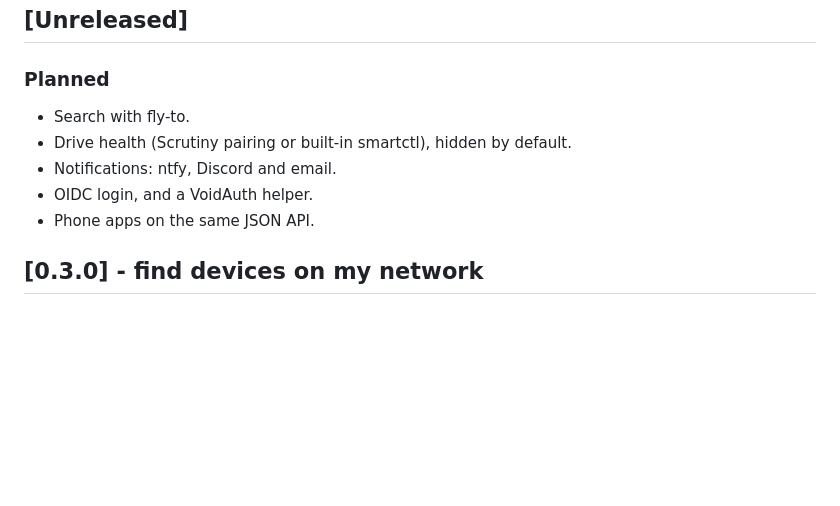
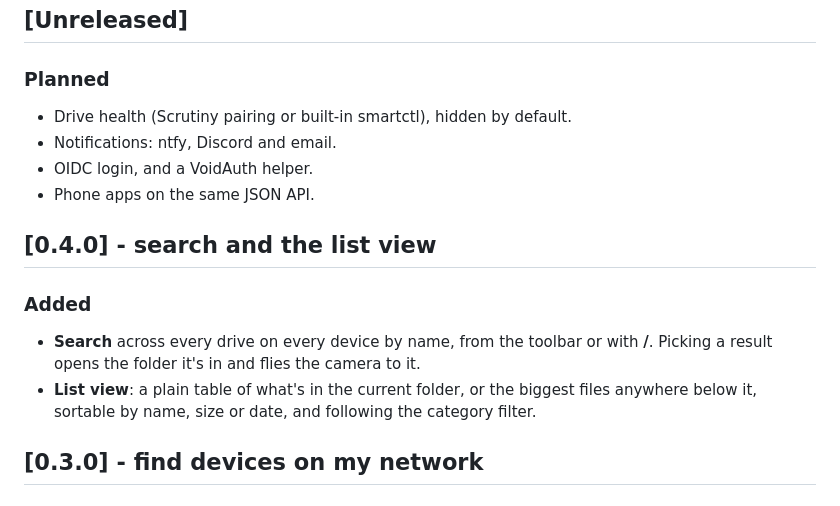
Before and after one commit to nviiiivn/dc-ohair, a Markdown page: CHANGELOG.md, the part around the change. GitHub-like rendering; blank space fills up the shorter version.

```diff
--- a/CHANGELOG.md
+++ b/CHANGELOG.md
@@ -5,11 +5,16 @@ All notable changes to D.C. O'HAIR are listed here. Versions follow [semantic ve
 ## [Unreleased]
 
 ### Planned
-- Search with fly-to.
 - Drive health (Scrutiny pairing or built-in smartctl), hidden by default.
 - Notifications: ntfy, Discord and email.
 - OIDC login, and a VoidAuth helper.
 - Phone apps on the same JSON API.
+
+## [0.4.0] - search and the list view
+
+### Added
+- **Search** across every drive on every device by name, from the toolbar or with **/**. Picking a result opens the folder it's in and flies the camera to it.
+- **List view**: a plain table of what's in the current folder, or the biggest files anywhere below it, sortable by name, size or date, and following the category filter.
 
 ## [0.3.0] - find devices on my network
 
```
Also changed, not shown: README.md (+13 -2 lines), docs/media/list.png (added), docs/media/search.png (added), 5 other files.
